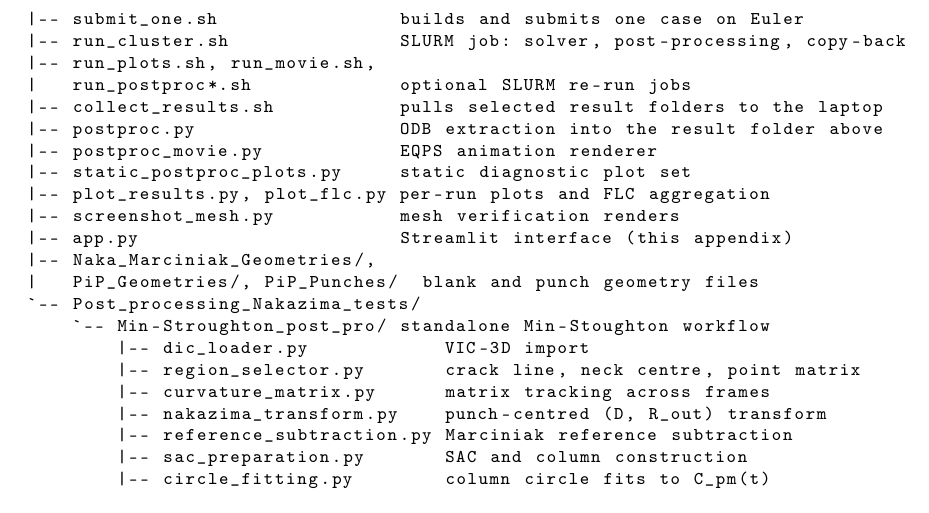
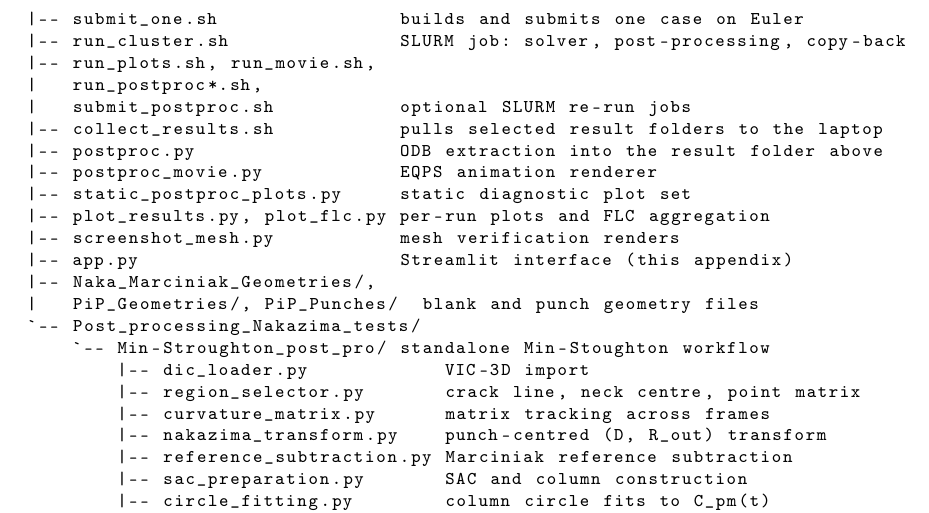
Before and after one commit to andrecruzf/AbaqusProject, a LaTeX thesis (report/Report.tex, which reads report/chapters/appendix.tex): part of page 68 of 81, cut so that both start at the same text. Compiled offline with pdfLaTeX.

Commit message:
Switch bibliography to citation order and list submit_postproc in tree
Co-Authored-By: Claude Fable 5 <noreply@anthropic.com>

```diff
--- a/report/chapters/appendix.tex
+++ b/report/chapters/appendix.tex
@@ -413,7 +413,8 @@ AbaqusProject/
 |-- submit_one.sh                builds and submits one case on Euler
 |-- run_cluster.sh               SLURM job: solver, post-processing, copy-back
 |-- run_plots.sh, run_movie.sh,
-|   run_postproc*.sh             optional SLURM re-run jobs
+|   run_postproc*.sh,
+|   submit_postproc.sh           optional SLURM re-run jobs
 |-- collect_results.sh           pulls selected result folders to the laptop
 |-- postproc.py                  ODB extraction into the result folder above
 |-- postproc_movie.py            EQPS animation renderer
```
Also changed, not shown: report/Report.tex (+1 -1 lines).
